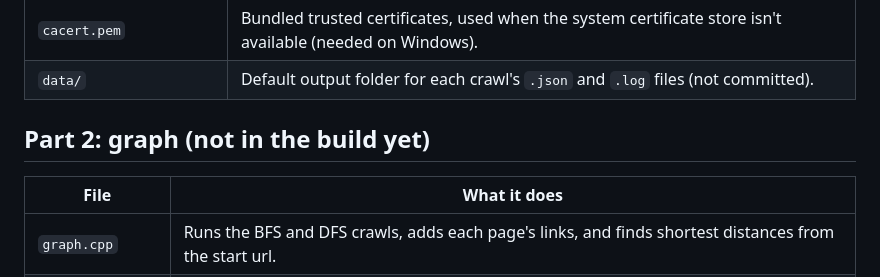
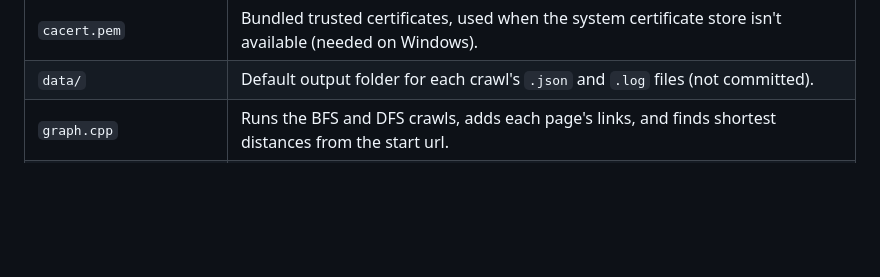
Before and after one commit to gdurant1/McGuffin, a Markdown page: README.md, the part around the change. Drawn GitHub-style; blank space fills up the shorter version.

```diff
--- a/README.md
+++ b/README.md
@@ -14,11 +14,6 @@
 | `read.h` | readlib, copied from https://github.com/ShakaUVM/read; used by the extractor. |
 | `cacert.pem` | Bundled trusted certificates, used when the system certificate store isn't available (needed on Windows). |
 | `data/` | Default output folder for each crawl's `.json` and `.log` files (not committed). |
-
-## Part 2: graph (not in the build yet)
-
-| File | What it does |
-|---|---|
 | `graph.cpp` | Runs the BFS and DFS crawls, adds each page's links, and finds shortest distances from the start url. |
 | `graph.h` | Declares `WebsiteGraph`, `GraphNode` and the `LinkFetcher` callback the crawler provides. |
 | `graph_demo.cpp` | Test program for `WebsiteGraph` with a fake site; has its own `main`. |
```
